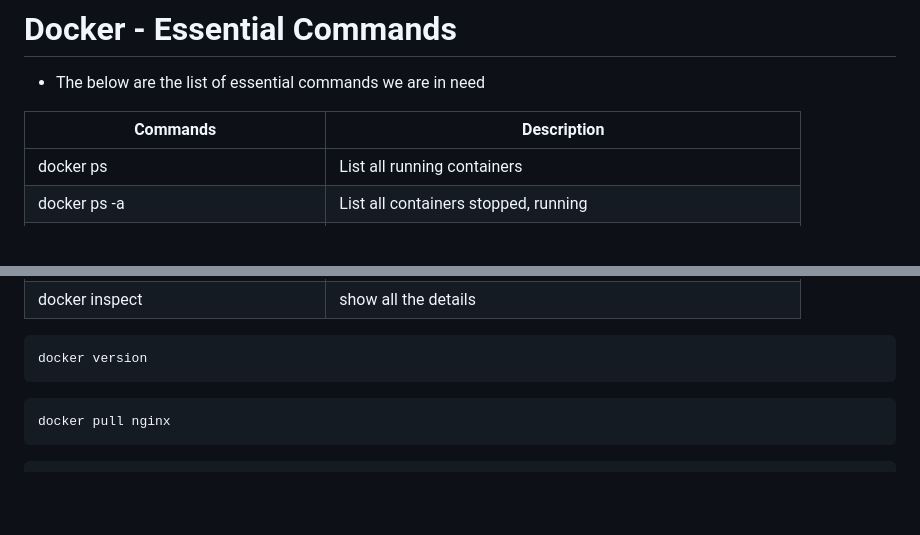
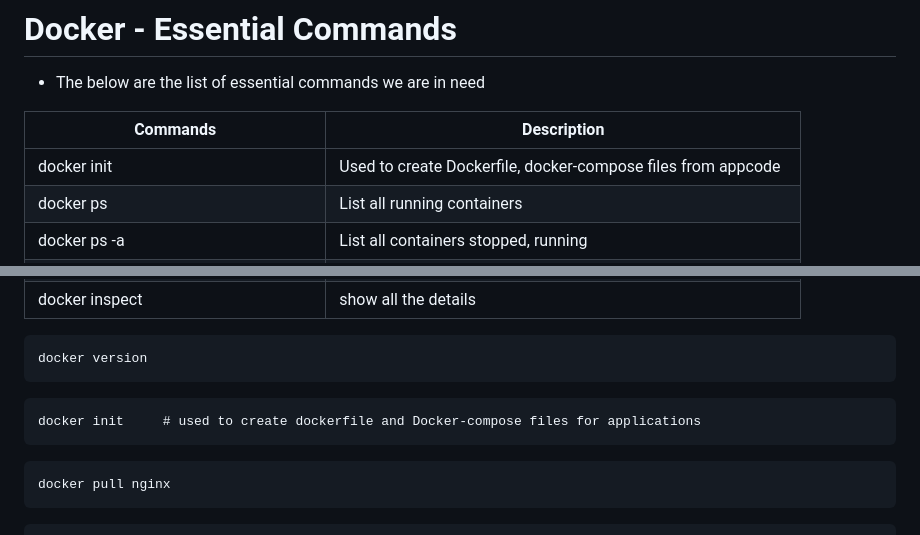
Before and after one commit to devops4545/AzureDevops-Training, a Markdown page: Docker/readme.md, 2 parts joined by grey strips. Rendered like a GitHub page; blank space fills up the shorter version.

Commit message:
docker init

````diff
--- a/Docker/readme.md
+++ b/Docker/readme.md
@@ -3,6 +3,7 @@
 
 |     Commands                 |    Description                                  |
 | ------------------------------- | --------------------------------------------- |
+| docker init | Used to create Dockerfile, docker-compose files from appcode  |
 | docker ps | List all running containers |
 | docker ps -a | List all containers stopped, running |
 | docker stop container-id | Stop the container which is running |
@@ -24,6 +25,9 @@
 
 ```
 docker version
+```
+```
+docker init     # used to create dockerfile and Docker-compose files for applications
 ```
 ```
 docker pull nginx
````
